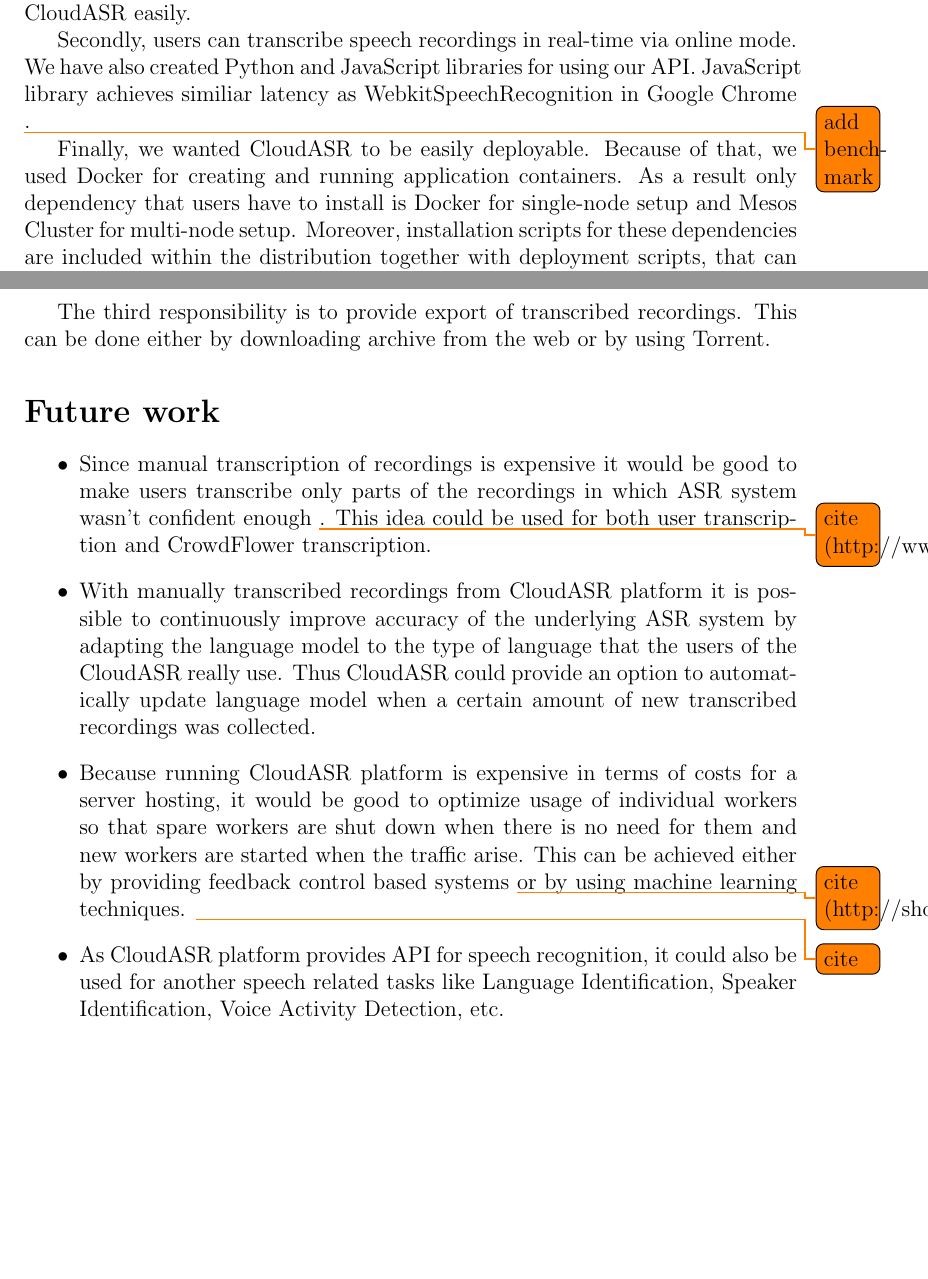
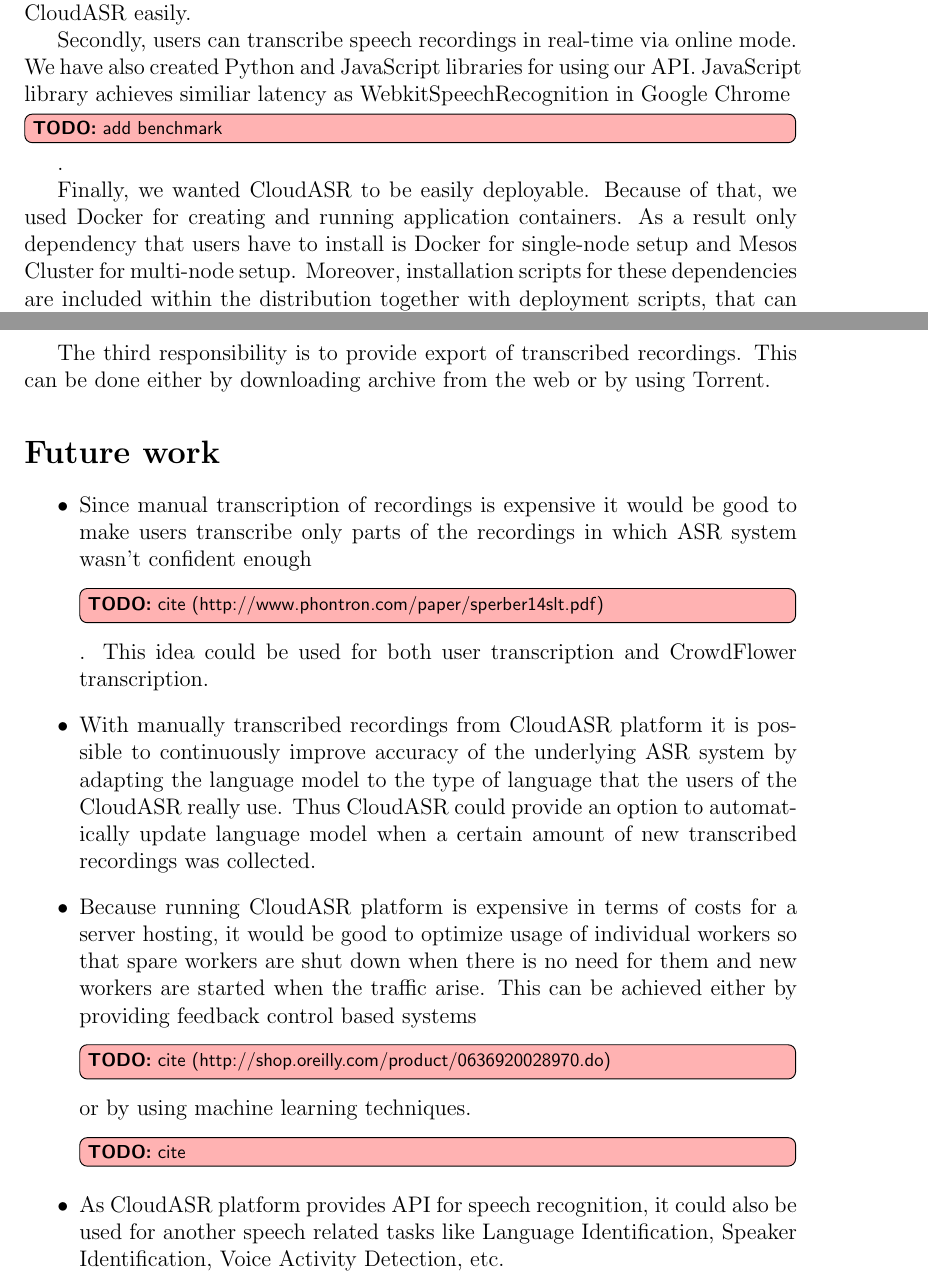
Before and after one commit to choko/master_thesis, a LaTeX thesis (thesis.tex, which reads conclusion.tex): two parts of pages 27 and 28 of 32, joined at a grey line, cut so that both start at the same text, the shorter picture padded with empty space. Compiled offline with pdfLaTeX.

Commit message:
Conclusion fixed.

```diff
--- a/conclusion.tex
+++ b/conclusion.tex
@@ -25,7 +25,7 @@
 
 Secondly, users can transcribe speech recordings in real-time via online mode.
 We have also created Python and JavaScript libraries for using our API.
-JavaScript library achieves similiar latency as WebkitSpeechRecognition in Google Chrome \todo{add benchmark}.
+JavaScript library achieves similiar latency as WebkitSpeechRecognition in Google Chrome \TODO{add benchmark}.
 
 
 Finally, we wanted CloudASR to be easily deployable.
@@ -51,7 +51,7 @@
   \item
     Since manual transcription of recordings is expensive
       it would be good to make users transcribe only parts of the recordings
-      in which ASR system wasn't confident enough \todo{cite (http://www.phontron.com/paper/sperber14slt.pdf)}.
+      in which ASR system wasn't confident enough \TODO{cite (http://www.phontron.com/paper/sperber14slt.pdf)}.
     This idea could be used for both user transcription and CrowdFlower transcription.
 
   \item
@@ -66,8 +66,8 @@
       it would be good to optimize usage of individual workers
       so that spare workers are shut down when there is no need for them
       and new workers are started when the traffic arise.
-    This can be achieved either by providing feedback control based systems \todo{cite (http://shop.oreilly.com/product/0636920028970.do)}
-      or by using machine learning techniques. \todo{cite}
+    This can be achieved either by providing feedback control based systems \TODO{cite (http://shop.oreilly.com/product/0636920028970.do)}
+      or by using machine learning techniques. \TODO{cite}
 
   \item
     As CloudASR platform provides API for speech recognition,
```
